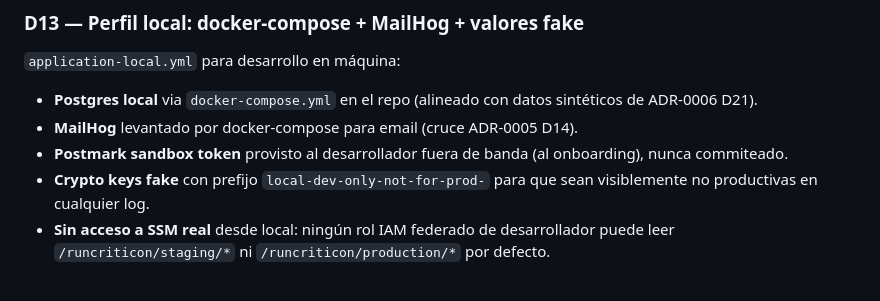
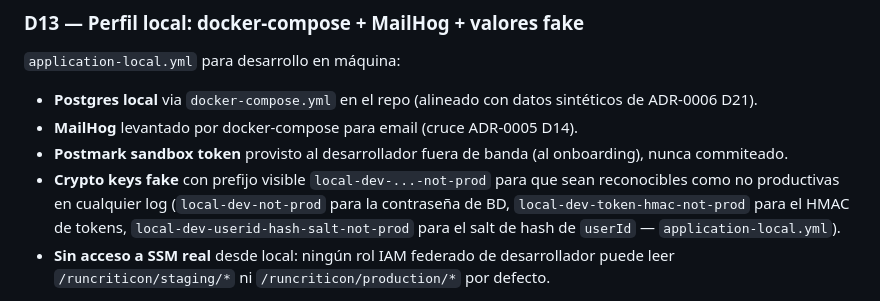
Before and after one commit to avgarcia/runcriticon, a Markdown page: docs/adr/0013-configuracion-y-secretos.md, the part around the change. Drawn GitHub-style.

Commit message:
docs(adr-0013): corrige el prefijo de crypto keys fake en D13
D13 citaba un prefijo uniforme "local-dev-only-not-for-prod-" para
las crypto keys fake del perfil local, pero application-local.yml
usa tres prefijos distintos y no uniformes entre sí: local-dev-not-prod
(password), local-dev-token-hmac-not-prod (HMAC), local-dev-userid-hash-salt-not-prod
(salt). Ninguno coincide con el literal documentado. Corrige la cita
a los tres valores reales, manteniendo la intención descrita
(prefijo visible, no productivo en cualquier log).

Co-Authored-By: Claude Opus 4.8 <noreply@anthropic.com>

```diff
--- a/docs/adr/0013-configuracion-y-secretos.md
+++ b/docs/adr/0013-configuracion-y-secretos.md
@@ -245,7 +245,7 @@ Sin runbook el procedimiento se improvisa en la primera rotación urgente — mo
 - **Postgres local** via `docker-compose.yml` en el repo (alineado con datos sintéticos de ADR-0006 D21).
 - **MailHog** levantado por docker-compose para email (cruce ADR-0005 D14).
 - **Postmark sandbox token** provisto al desarrollador fuera de banda (al onboarding), nunca commiteado.
-- **Crypto keys fake** con prefijo `local-dev-only-not-for-prod-` para que sean visiblemente no productivas en cualquier log.
+- **Crypto keys fake** con prefijo visible `local-dev-...-not-prod` para que sean reconocibles como no productivas en cualquier log (`local-dev-not-prod` para la contraseña de BD, `local-dev-token-hmac-not-prod` para el HMAC de tokens, `local-dev-userid-hash-salt-not-prod` para el salt de hash de `userId` — `application-local.yml`).
 - **Sin acceso a SSM real** desde local: ningún rol IAM federado de desarrollador puede leer `/runcriticon/staging/*` ni `/runcriticon/production/*` por defecto.
 
 **Razón del bloqueo a SSM staging desde local**: lo cómodo (leer secretos de staging) rompe la barrera entre entornos. PII de staging acabaría replicada en máquinas locales, no auditada, sin protección. Si la diferencia es dolorosa para el desarrollo, se ajustan los valores fake del perfil local — no se abre el acceso.
```
